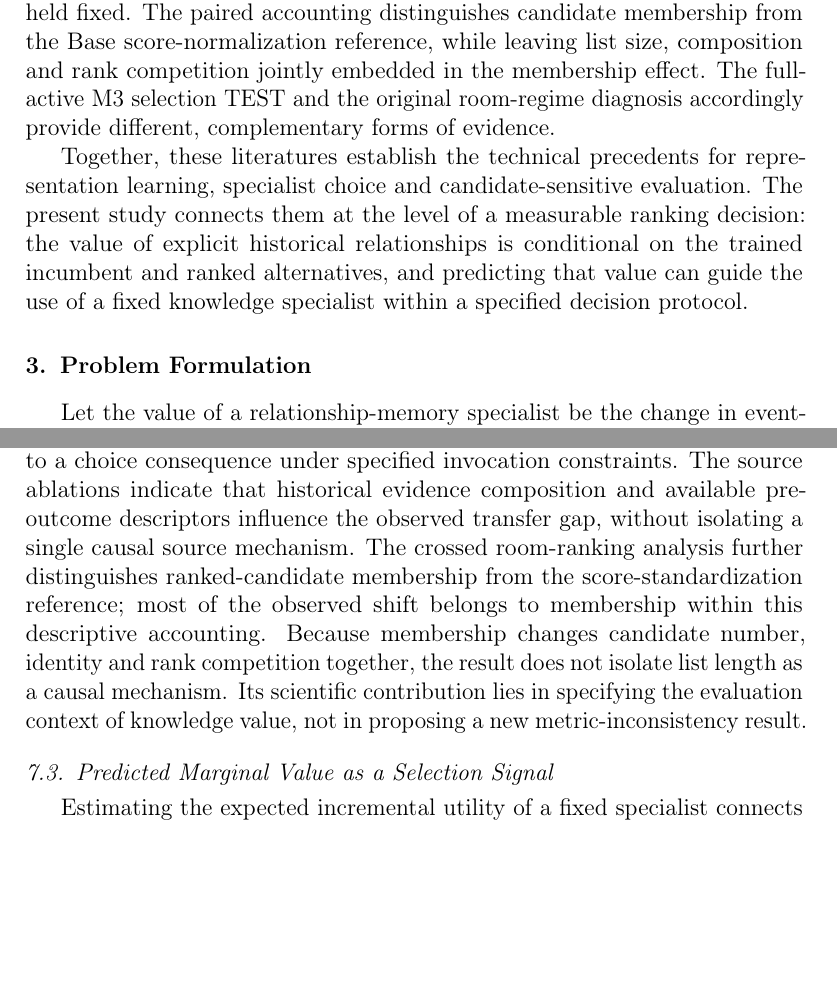
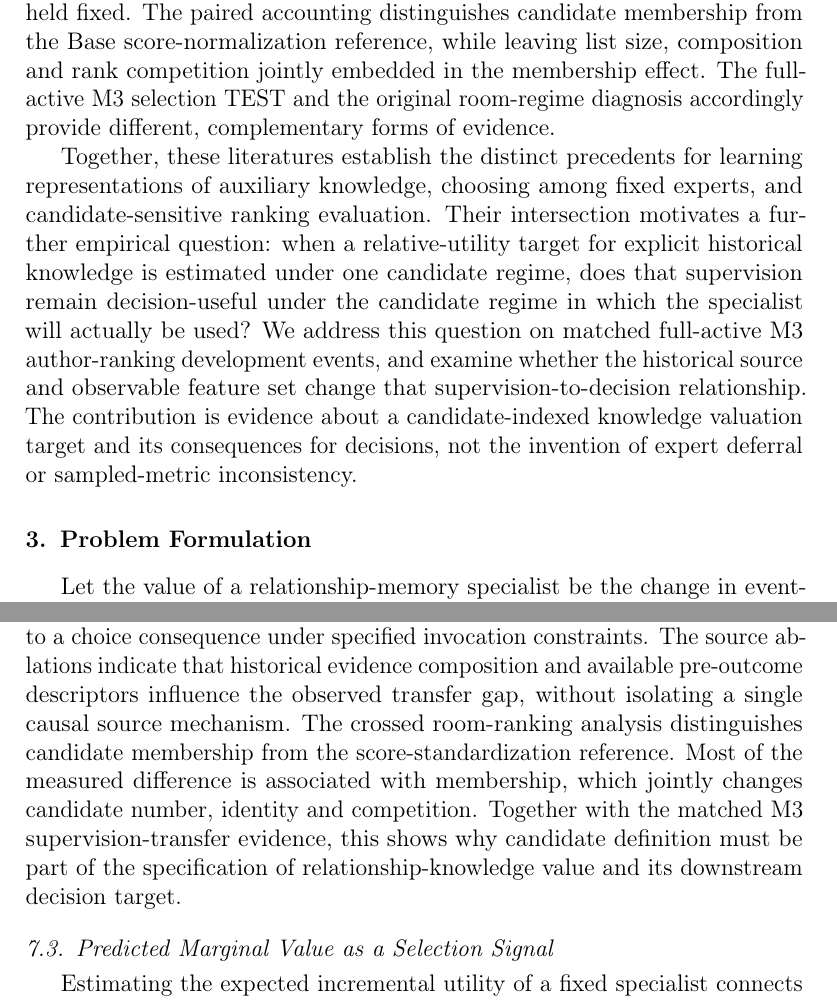
Before and after one commit to mzch0210/KuaiLive-Agent, a LaTeX paper (manuscript/kbs_latex/main.tex): two parts of pages 6 and 28 of 35, joined at a grey line, cut so that both start at the same text, the shorter picture padded with empty space. Compiled offline with pdfLaTeX.

Commit message:
refine(kbs-n9-p3): distinguish decision-support finding from prior art and reconcile DEV selector capacity

```diff
--- a/manuscript/kbs_latex/main.tex
+++ b/manuscript/kbs_latex/main.tex
@@ -73,7 +73,7 @@ Live recommendation couples persistent viewer interests with time-varying availa
 
 Candidate composition also changes the meaning of ranking metrics. Krichene and Rendle show that sampled ranking evaluations can fail to preserve full-ranking model comparisons \cite{krichene2020kdd}. Building on this established evaluation issue, we examine a specific fixed-expert consequence: the \emph{specialist-minus-incumbent} utility label itself changes across paired live-room candidate regimes even when the evaluated interactions and raw scoring functions are held fixed. The paired accounting distinguishes candidate membership from the Base score-normalization reference, while leaving list size, composition and rank competition jointly embedded in the membership effect. The full-active M3 selection TEST and the original room-regime diagnosis accordingly provide different, complementary forms of evidence.
 
-Together, these literatures establish the technical precedents for representation learning, specialist choice and candidate-sensitive evaluation. The present study connects them at the level of a measurable ranking decision: the value of explicit historical relationships is conditional on the trained incumbent and ranked alternatives, and predicting that value can guide the use of a fixed knowledge specialist within a specified decision protocol.
+Together, these literatures establish the distinct precedents for learning representations of auxiliary knowledge, choosing among fixed experts, and candidate-sensitive ranking evaluation. Their intersection motivates a further empirical question: when a relative-utility target for explicit historical knowledge is estimated under one candidate regime, does that supervision remain decision-useful under the candidate regime in which the specialist will actually be used? We address this question on matched full-active M3 author-ranking development events, and examine whether the historical source and observable feature set change that supervision-to-decision relationship. The contribution is evidence about a candidate-indexed knowledge valuation target and its consequences for decisions, not the invention of expert deferral or sampled-metric inconsistency.
 
 \section{Problem Formulation}
 \label{sec:problem}
@@ -623,7 +623,7 @@ The M3 author-ranking results add an important counterpart: Memory is stronger t
 
 Ranking value is also defined by the alternatives against which a target competes. The paired original KuaiLive room analysis holds the observed user--time--target event and fixed raw Base and Memory scores constant while changing the eligible candidate regime. Its reversal of mean Memory--Base utility demonstrates that a label representing the specialist's contribution under one candidate universe need not retain its sign under another. Consequently, training and evaluating a knowledge selector requires a clearly specified ranking unit and candidate-generation process. The value target is aligned with the decision only when the comparison is made over the alternatives actually relevant to that decision.
 
-Prior work establishes that sampled recommendation metrics can distort full-ranking model comparisons \cite{krichene2020kdd}. The present analysis identifies a related consequence for specialist valuation: candidate-dependent evaluation affects the supervision used to estimate \emph{whether a particular knowledge source should replace an incumbent}. In the subsequent matched M3 development analysis, candidate-aligned labels also lead to higher downstream full-ranking selection quality than sampled-label supervision, directly connecting the label definition to a choice consequence under specified invocation constraints. The source ablations indicate that historical evidence composition and available pre-outcome descriptors influence the observed transfer gap, without isolating a single causal source mechanism. The crossed room-ranking analysis further distinguishes ranked-candidate membership from the score-standardization reference; most of the observed shift belongs to membership within this descriptive accounting. Because membership changes candidate number, identity and rank competition together, the result does not isolate list length as a causal mechanism. Its scientific contribution lies in specifying the evaluation context of knowledge value, not in proposing a new metric-inconsistency result.
+Prior work establishes that sampled recommendation metrics can distort full-ranking model comparisons \cite{krichene2020kdd}. The present analysis identifies a related consequence for specialist valuation: candidate-dependent evaluation affects the supervision used to estimate \emph{whether a particular knowledge source should replace an incumbent}. In the subsequent matched M3 development analysis, candidate-aligned labels also lead to higher downstream full-ranking selection quality than sampled-label supervision, directly connecting the label definition to a choice consequence under specified invocation constraints. The source ablations indicate that historical evidence composition and available pre-outcome descriptors influence the observed transfer gap, without isolating a single causal source mechanism. The crossed room-ranking analysis distinguishes candidate membership from the score-standardization reference. Most of the measured difference is associated with membership, which jointly changes candidate number, identity and competition. Together with the matched M3 supervision-transfer evidence, this shows why candidate definition must be part of the specification of relationship-knowledge value and its downstream decision target.
 
 \subsection{Predicted Marginal Value as a Selection Signal}
 \label{sec:discussion-selective-decisions}
```
Also changed, not shown: manuscript/kbs_latex/main.tex (2 more changed lines).
